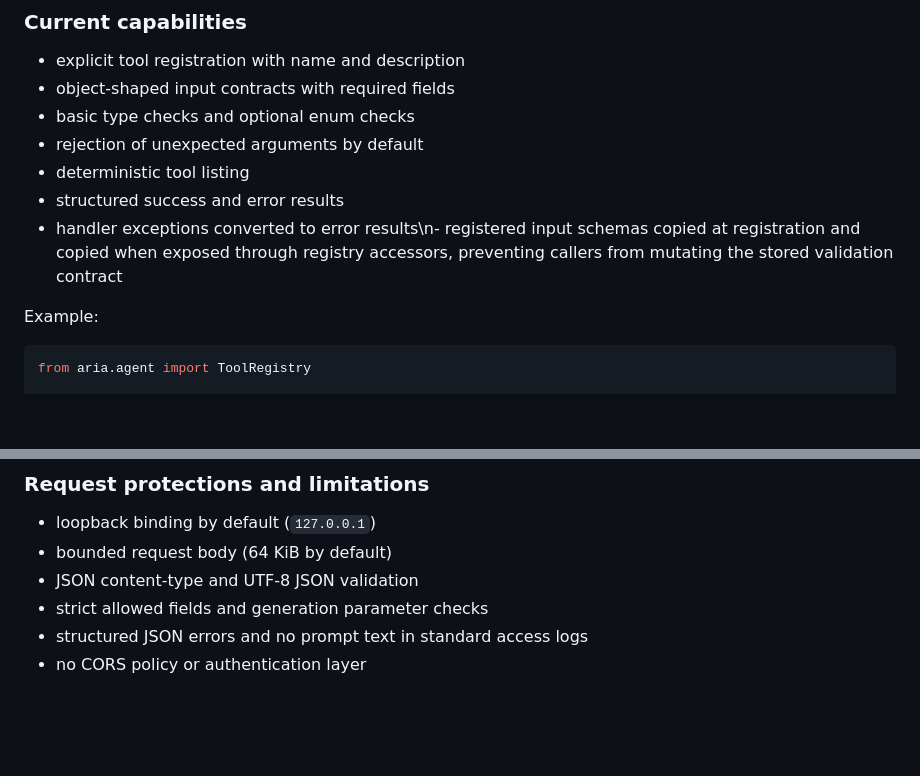
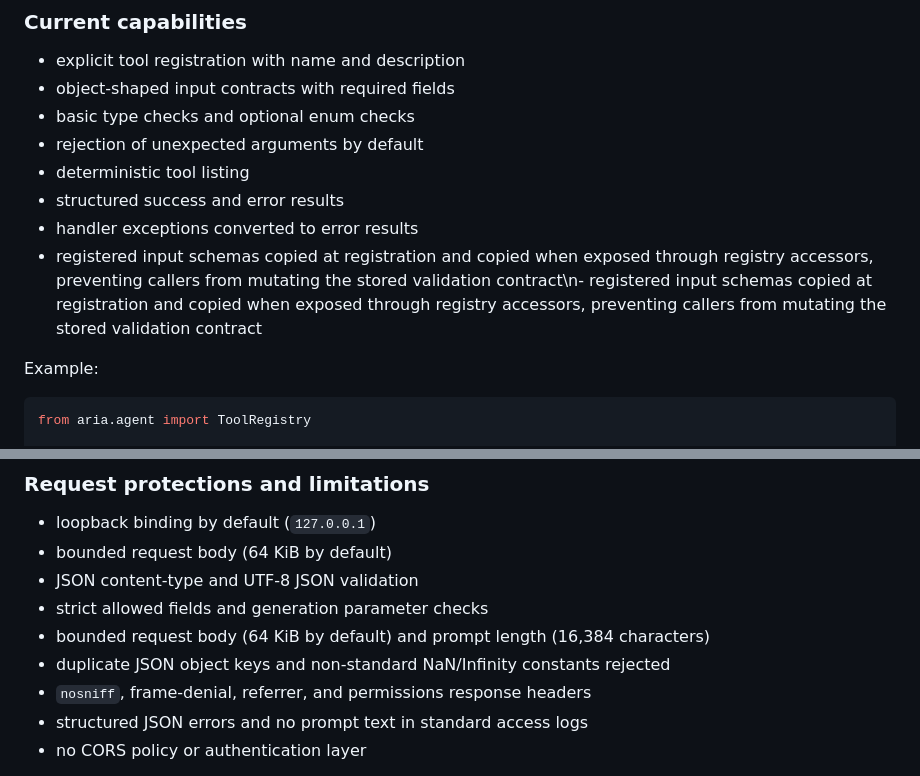
Before and after one commit to chamanvashishth/ARIA, a Markdown page: README.md, 2 parts joined by grey strips. Rendered like a GitHub page; blank space fills up the shorter version.

Commit message:
Finalize Block 16 security documentation

```diff
--- a/README.md
+++ b/README.md
@@ -362,7 +362,8 @@ Block 11 adds a controlled local tool registry. Tools are trusted callables regi
 - rejection of unexpected arguments by default
 - deterministic tool listing
 - structured success and error results
-- handler exceptions converted to error results\n- registered input schemas copied at registration and copied when exposed through registry accessors, preventing callers from mutating the stored validation contract
+- handler exceptions converted to error results
+- registered input schemas copied at registration and copied when exposed through registry accessors, preventing callers from mutating the stored validation contract\n- registered input schemas copied at registration and copied when exposed through registry accessors, preventing callers from mutating the stored validation contract
 
 Example:
 
@@ -529,6 +530,9 @@ The server factory does not create or train a model for you. The caller owns the
 - bounded request body (64 KiB by default)
 - JSON content-type and UTF-8 JSON validation
 - strict allowed fields and generation parameter checks
+- bounded request body (64 KiB by default) and prompt length (16,384 characters)
+- duplicate JSON object keys and non-standard NaN/Infinity constants rejected
+- `nosniff`, frame-denial, referrer, and permissions response headers
 - structured JSON errors and no prompt text in standard access logs
 - no CORS policy or authentication layer
 
```
Also changed, not shown: other parts of README.md (+1 -1 lines).
